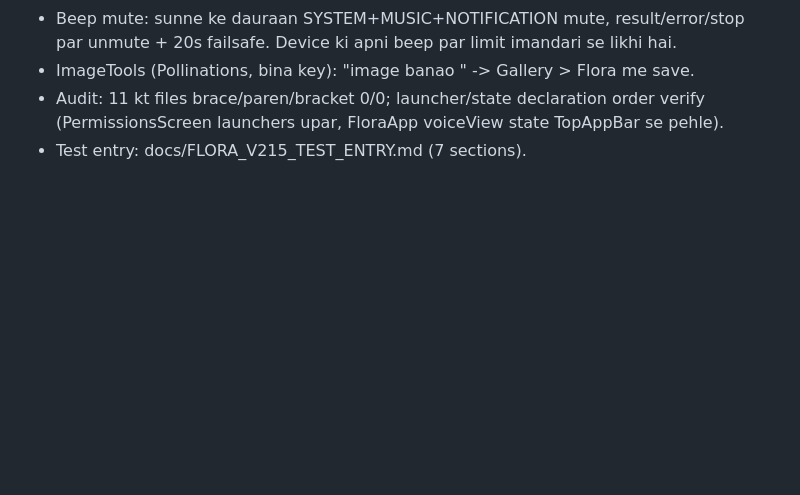
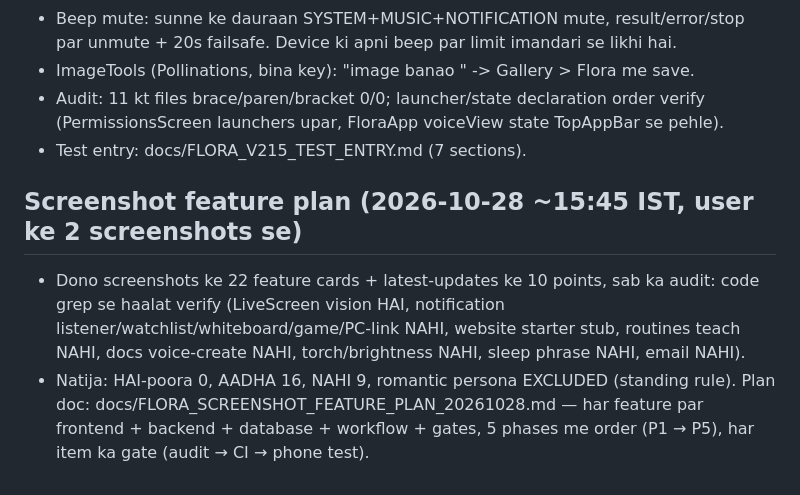
Before and after one commit to raj3kk/flora, a Markdown page: docs/FLORA_PER_ITEM_AUDIT_LOG.md, the part around the change. Rendered like a GitHub page; blank space fills up the shorter version.

Commit message:
Flora screenshot feature plan (22 features + updates, full pipeline, 5 phases)

```diff
--- a/docs/FLORA_PER_ITEM_AUDIT_LOG.md
+++ b/docs/FLORA_PER_ITEM_AUDIT_LOG.md
@@ -460,3 +460,7 @@ maujood, index bhi 200. Download page ab live hai.
 - ImageTools (Pollinations, bina key): "image banao <prompt>" -> Gallery > Flora me save.
 - Audit: 11 kt files brace/paren/bracket 0/0; launcher/state declaration order verify (PermissionsScreen launchers upar, FloraApp voiceView state TopAppBar se pehle).
 - Test entry: docs/FLORA_V215_TEST_ENTRY.md (7 sections).
+
+## Screenshot feature plan (2026-10-28 ~15:45 IST, user ke 2 screenshots se)
+- Dono screenshots ke 22 feature cards + latest-updates ke 10 points, sab ka audit: code grep se haalat verify (LiveScreen vision HAI, notification listener/watchlist/whiteboard/game/PC-link NAHI, website starter stub, routines teach NAHI, docs voice-create NAHI, torch/brightness NAHI, sleep phrase NAHI, email NAHI).
+- Natija: HAI-poora 0, AADHA 16, NAHI 9, romantic persona EXCLUDED (standing rule). Plan doc: docs/FLORA_SCREENSHOT_FEATURE_PLAN_20261028.md — har feature par frontend + backend + database + workflow + gates, 5 phases me order (P1 → P5), har item ka gate (audit → CI → phone test).
```
Also changed, not shown: docs/FLORA_SCREENSHOT_FEATURE_PLAN_20261028.md (added, +511 -0 lines).
